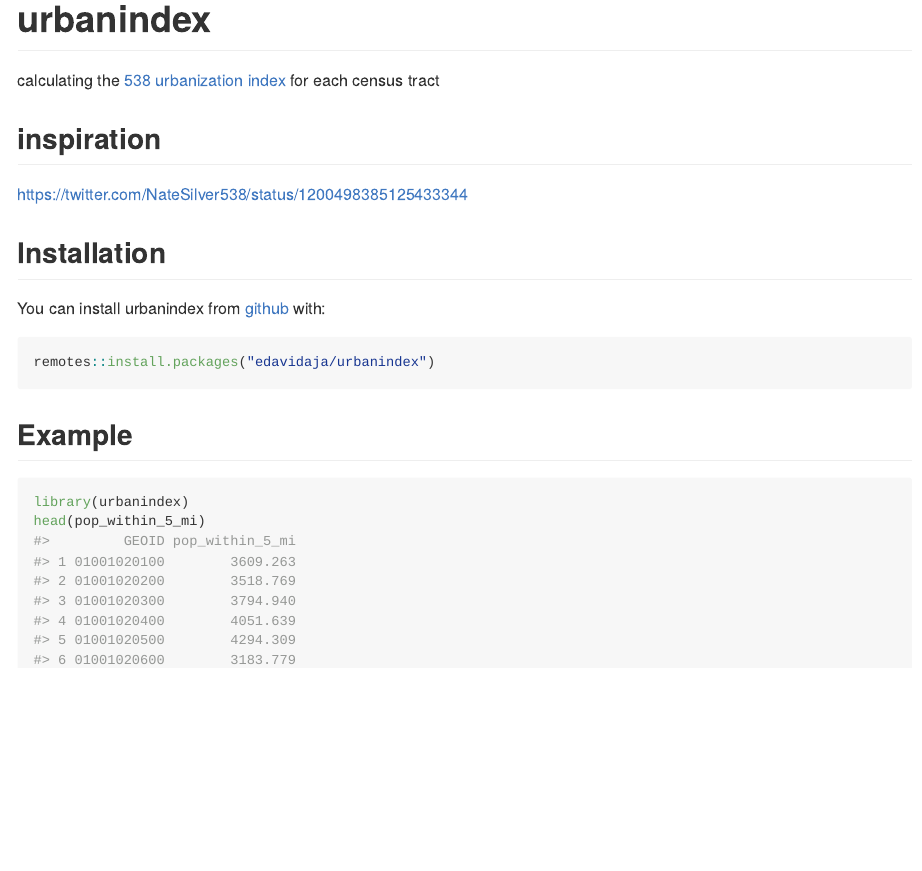
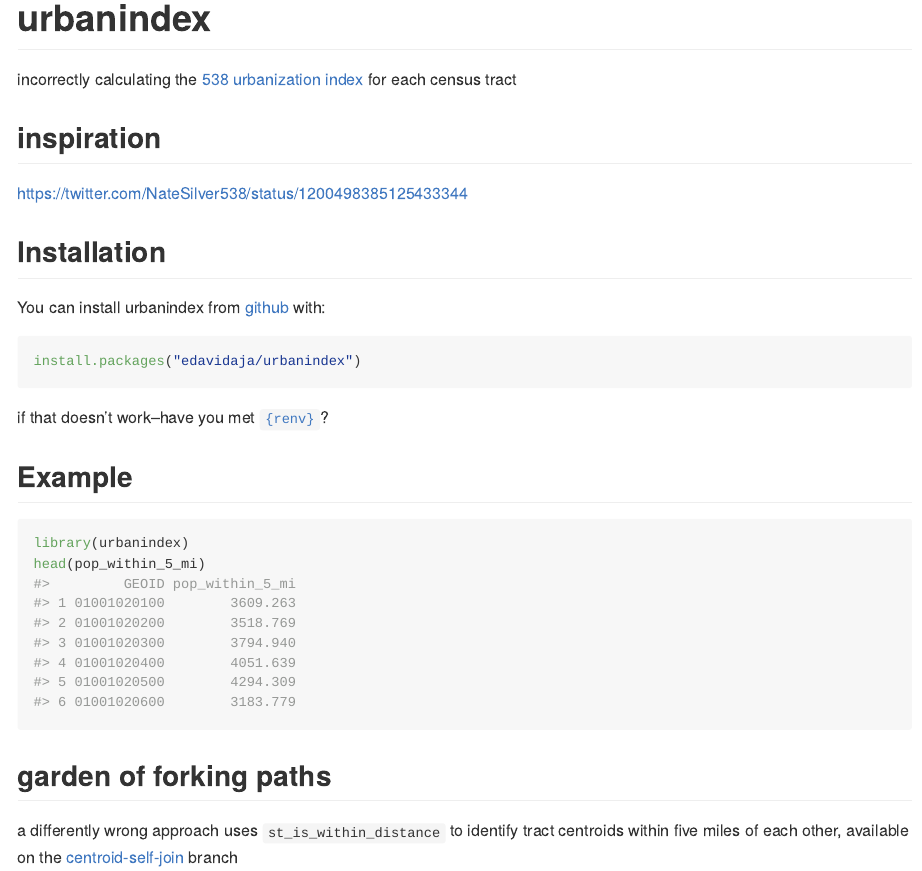
Before and after one commit to edavidaja/urbanindex, an R Markdown document (README.Rmd): the page in a window 1100 px wide, from its top. The pictures show the output file README.md that the author committed with the source, drawn offline in the style of GitHub.

Commit message:
updated readme

````diff
--- a/README.Rmd
+++ b/README.Rmd
@@ -18,7 +18,7 @@ knitr::opts_chunk$set(
 <!-- badges: start -->
 <!-- badges: end -->
 
-calculating the [538 urbanization index](https://fivethirtyeight.com/features/how-urban-or-rural-is-your-state-and-what-does-that-mean-for-the-2020-election/) for each census tract
+incorrectly calculating the [538 urbanization index](https://fivethirtyeight.com/features/how-urban-or-rural-is-your-state-and-what-does-that-mean-for-the-2020-election/) for each census tract
 
 ## inspiration
 
@@ -29,8 +29,10 @@ https://twitter.com/NateSilver538/status/1200498385125433344
 You can install urbanindex from [github](https://github.com/edavidaja/urbanindex) with:
 
 ```{r, eval=FALSE}
-remotes::install.packages("edavidaja/urbanindex")
+install.packages("edavidaja/urbanindex")
 ```
+
+if that doesn't work--have you met [`{renv}`](https://rstudio.github.io/renv/articles/renv.html)?
 
 ## Example
 
@@ -38,3 +40,7 @@ remotes::install.packages("edavidaja/urbanindex")
 library(urbanindex)
 head(pop_within_5_mi)
 ```
+
+## garden of forking paths
+
+a differently wrong approach uses `st_is_within_distance` to identify tract centroids within five miles of each other, available on the [centroid-self-join](https://github.com/edavidaja/urbanindex/tree/centroid-self-join) branch
````
Also changed, not shown: README.md.
